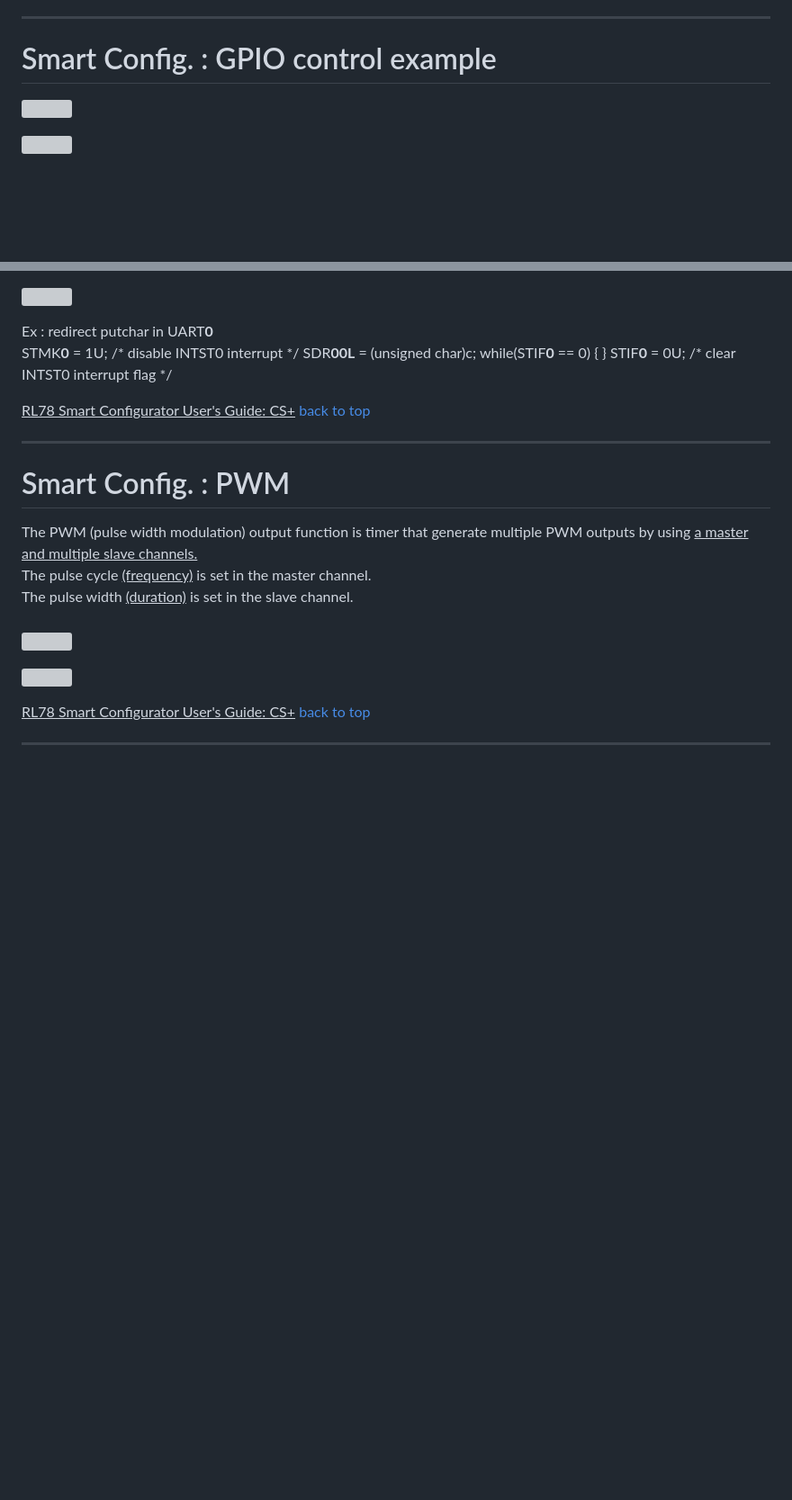
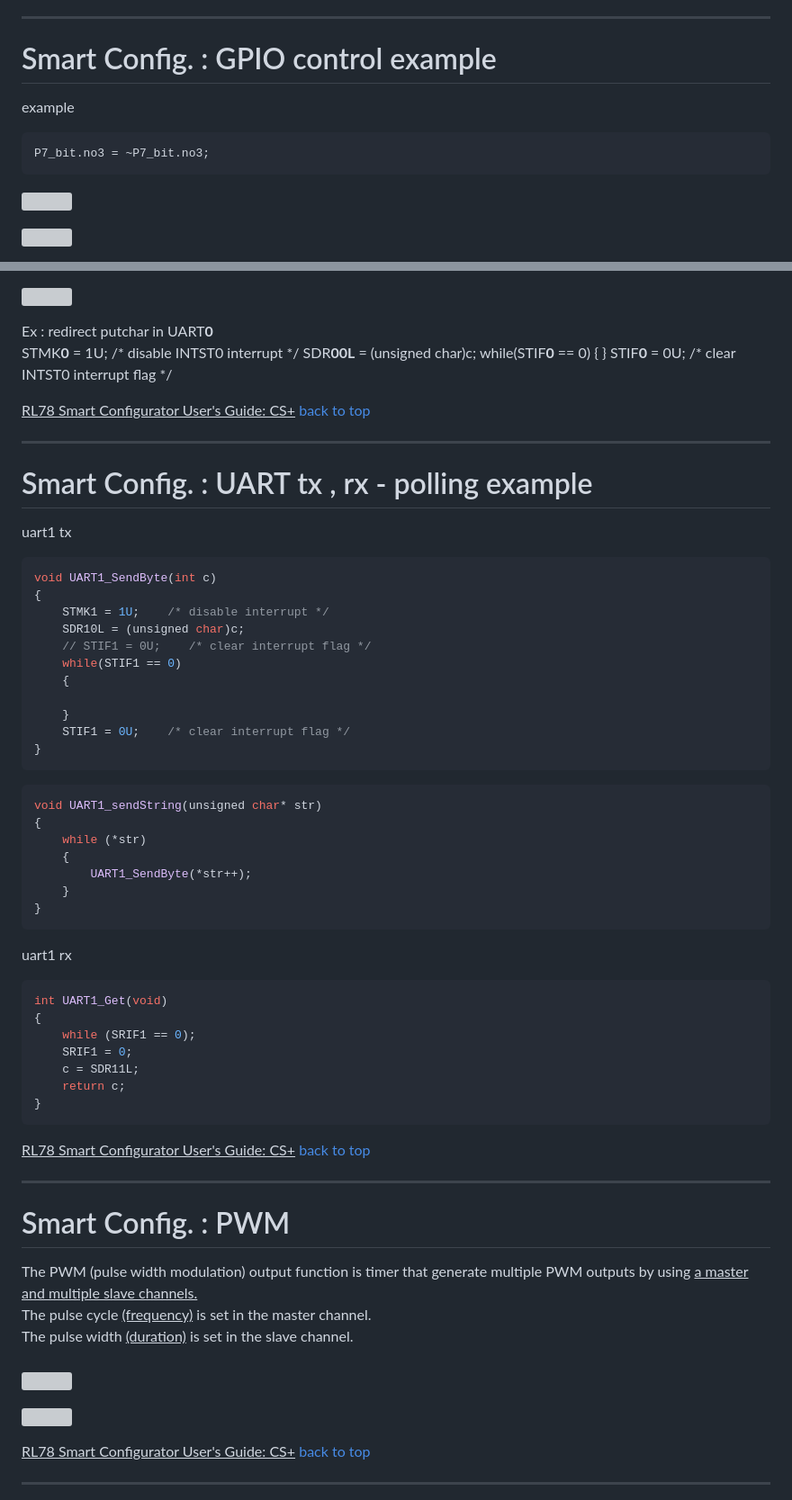
Before and after one commit to released/slide_RL78, a Markdown page: index.md, 2 parts joined by grey strips. Shown at 90% size. Drawn GitHub-style; blank space fills up the shorter version; grey boxes are pictures that could not be loaded.

````diff
--- a/index.md
+++ b/index.md
@@ -489,6 +517,11 @@ Select target GPIO port , to set GPIO input , output<br><br>
 
 # Smart Config. : GPIO control example
 
+example
+```c
+P7_bit.no3 = ~P7_bit.no3;
+```
+
 ![](img/slide_extend_RL7873.png)
 
 ![](img/slide_extend_RL7874.png)
@@ -825,6 +858,50 @@ while(STIF<span style="color:#FF0000"><b>0</b></span>  == 0)
 STIF<span style="color:#FF0000"><b>0</b></span>  = 0U\;  \/\* clear INTST0 interrupt flag \*\/
 </span>
 
+
+<u>RL78 Smart Configurator User's Guide: CS+</u>
+[back to top](#article_top)
+
+---
+
+# Smart Config. : UART tx , rx - polling example
+
+
+uart1 tx
+```c
+void UART1_SendByte(int c)
+{
+    STMK1 = 1U;    /* disable interrupt */
+    SDR10L = (unsigned char)c;
+    // STIF1 = 0U;    /* clear interrupt flag */
+    while(STIF1 == 0)
+    {
+
+    }
+    STIF1 = 0U;    /* clear interrupt flag */
+}
+```
+
+```c
+void UART1_sendString(unsigned char* str)
+{
+    while (*str)
+    {
+        UART1_SendByte(*str++);
+    }
+}
+```
+
+uart1 rx
+```c
+int UART1_Get(void)
+{
+    while (SRIF1 == 0);
+    SRIF1 = 0;
+    c = SDR11L;
+    return c;
+}
+```
 
 <u>RL78 Smart Configurator User's Guide: CS+</u>
 [back to top](#article_top)
````
Also changed, not shown: other parts of index.md (+44 -16 lines), img/slide_extend_RL7859_1.png (added), img/slide_extend_RL7859_2.png (added), img/slide_extend_RL7859_3.png (added), 1 other file.
